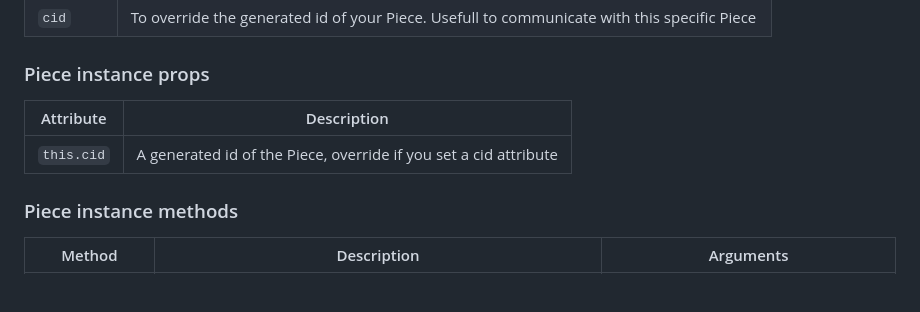
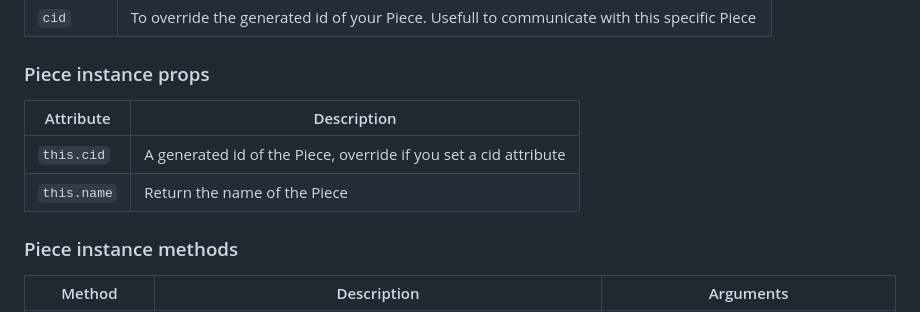
Before and after one commit to piecesjs/piecesjs, a Markdown page: README.md, the part around the change. Drawn GitHub-style; blank space fills up the shorter version.

```diff
--- a/README.md
+++ b/README.md
@@ -330,9 +330,10 @@ class Header extends Piece {
 
 ### Piece instance props
 
-| Attribute  | Description                                                      |
-| ---------- | ---------------------------------------------------------------- |
-| `this.cid` | A generated id of the Piece, override if you set a cid attribute |
+| Attribute   | Description                                                      |
+| ----------- | ---------------------------------------------------------------- |
+| `this.cid`  | A generated id of the Piece, override if you set a cid attribute |
+| `this.name` | Return the name of the Piece                                     |
 
 ### Piece instance methods
 
```
